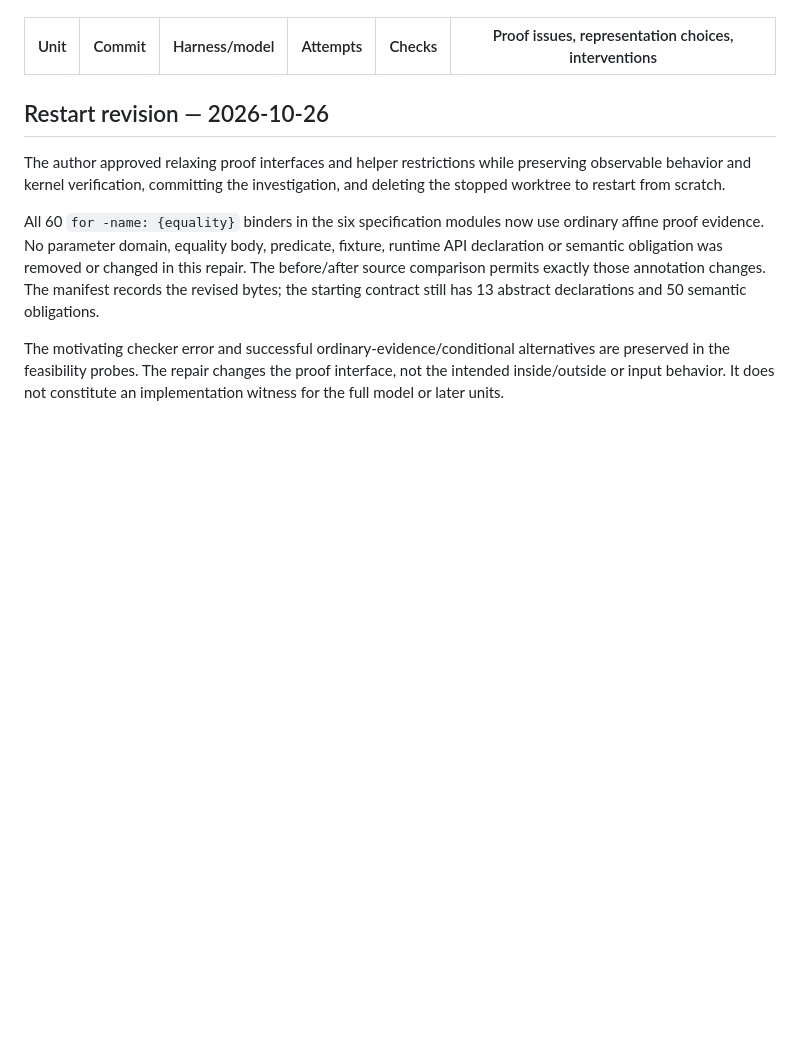
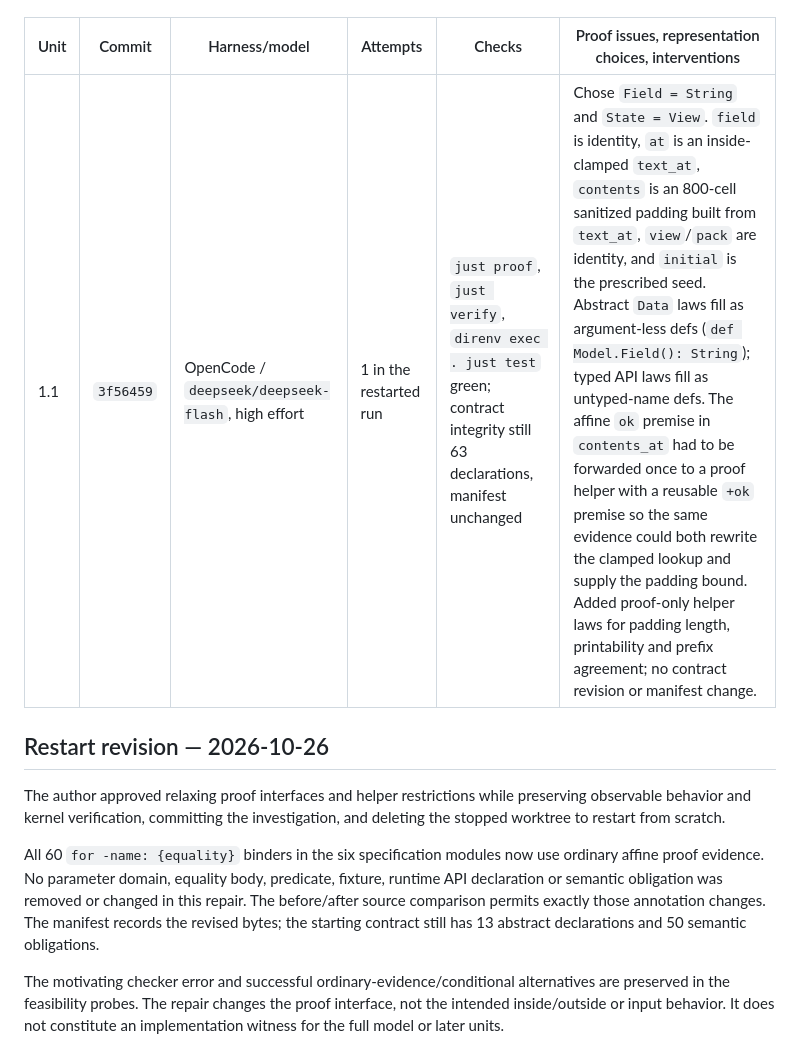
Before and after one commit to Torwalt/vim-flow, a Markdown page: docs/experiments/navigation-laws.md, the part around the change. Drawn GitHub-style; blank space fills up the shorter version.

Commit message:
Record the observable model experiment evidence
- Note the chosen Field and State representations and the proof helper needed for affine evidence.

- Record the green kernel, verification and runtime checks for the model unit.

```diff
--- a/docs/experiments/navigation-laws.md
+++ b/docs/experiments/navigation-laws.md
@@ -92,6 +92,7 @@ and cost; no aggregate measurement is asserted here.
 
 | Unit | Commit | Harness/model | Attempts | Checks | Proof issues, representation choices, interventions |
 | --- | --- | --- | --- | --- | --- |
+| 1.1 | `3f56459` | OpenCode / `deepseek/deepseek-flash`, high effort | 1 in the restarted run | `just proof`, `just verify`, `direnv exec . just test` green; contract integrity still 63 declarations, manifest unchanged | Chose `Field = String` and `State = View`. `field` is identity, `at` is an inside-clamped `text_at`, `contents` is an 800-cell sanitized padding built from `text_at`, `view`/`pack` are identity, and `initial` is the prescribed seed. Abstract `Data` laws fill as argument-less defs (`def Model.Field(): String`); typed API laws fill as untyped-name defs. The affine `ok` premise in `contents_at` had to be forwarded once to a proof helper with a reusable `+ok` premise so the same evidence could both rewrite the clamped lookup and supply the padding bound. Added proof-only helper laws for padding length, printability and prefix agreement; no contract revision or manifest change. |
 
 ## Restart revision — 2026-10-26
 
```
